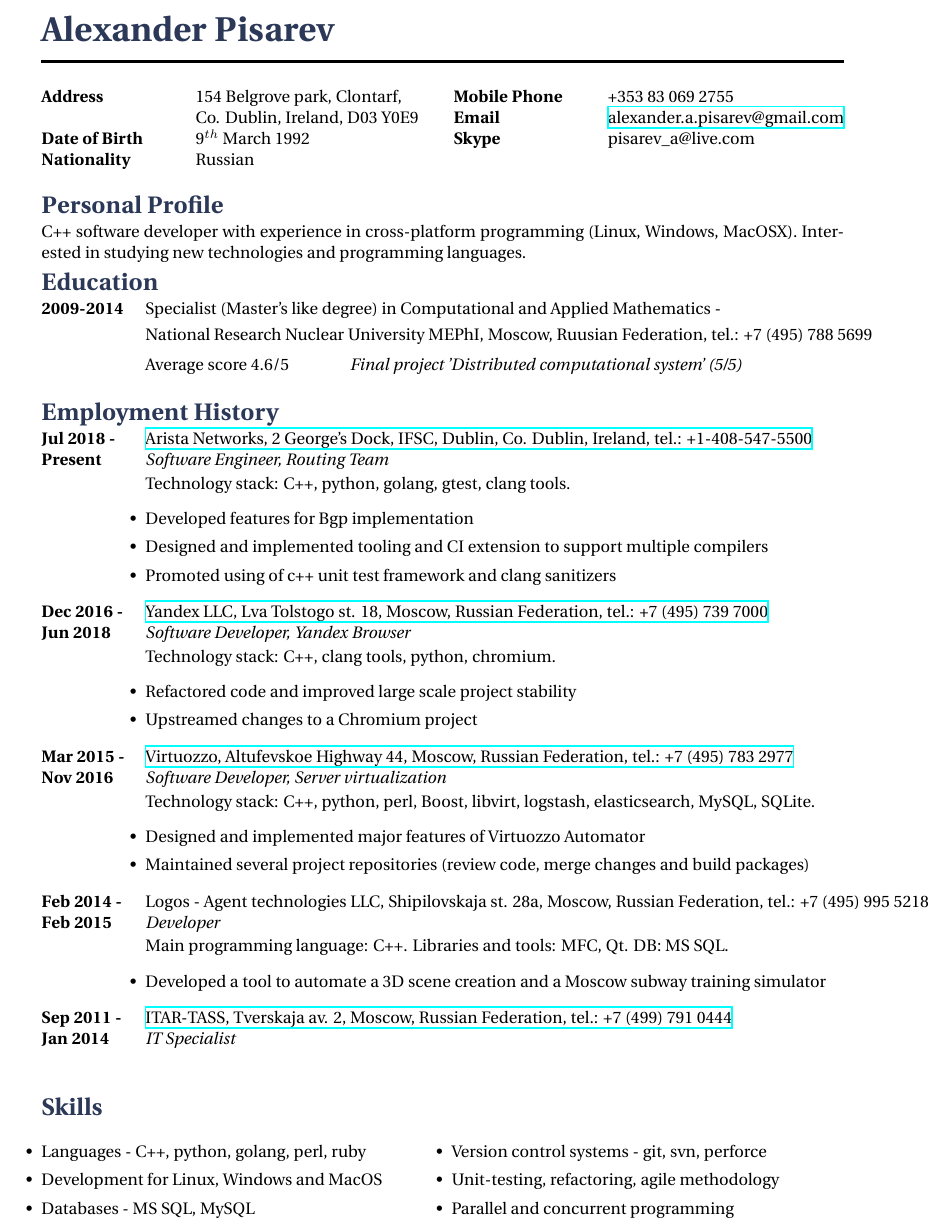
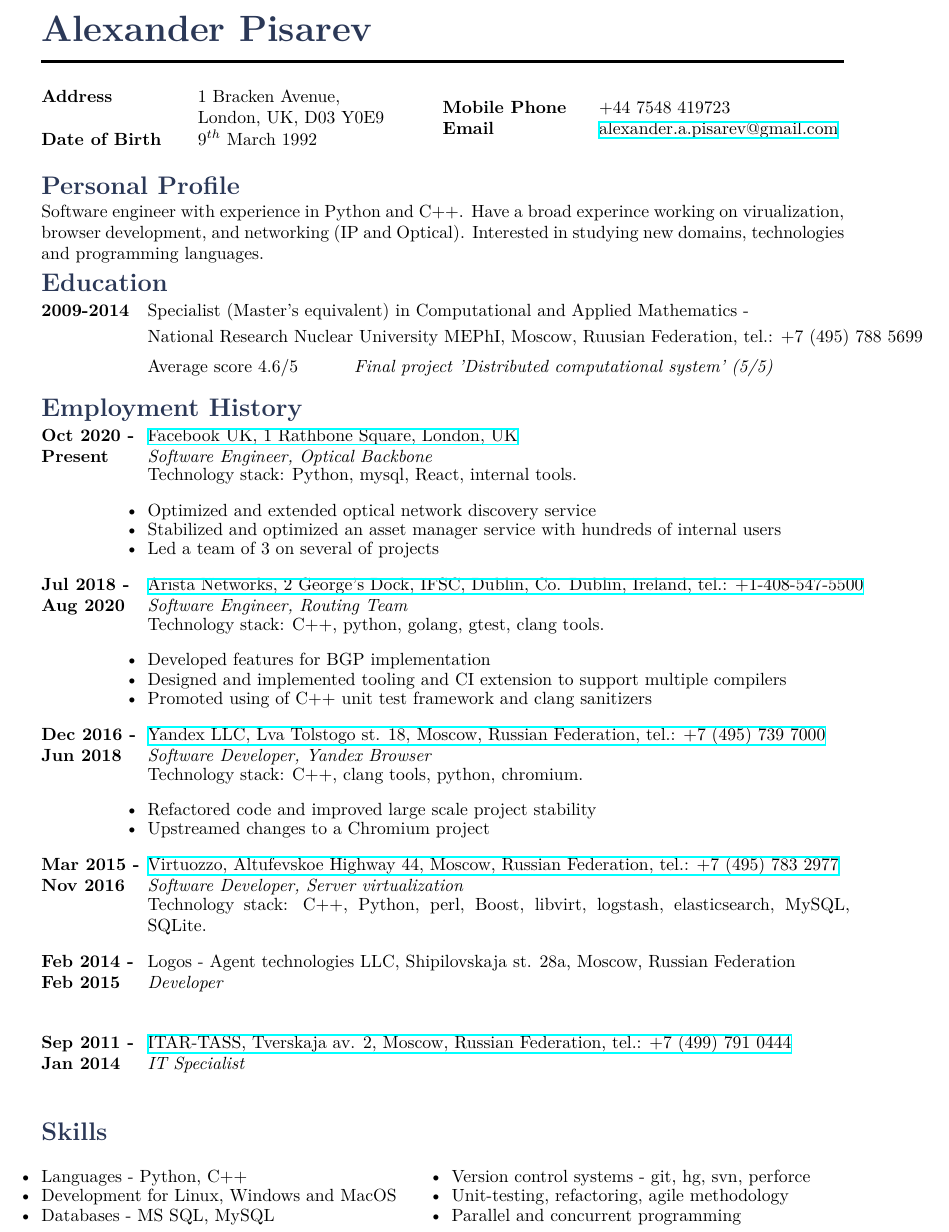
Before and after one commit to TresRus/tex-cv, a LaTeX document (Alexander_Pisarev.tex, which reads structure.tex): part of the page, cut so that both start at the same text. Compiled offline with XeLaTeX.

Commit message:
Update CV

```diff
--- a/Alexander_Pisarev.tex
+++ b/Alexander_Pisarev.tex
@@ -39,19 +39,18 @@
 \parbox{0.5\textwidth}{ % First block
 \begin{tabbing} % Enables tabbing
 \hspace{3cm} \= \hspace{4cm} \= \kill % Spacing within the block
-{\bf Address} \> 154 Belgrove park, Clontarf,\\ % Address line 1
-\> Co. Dublin, Ireland, D03 Y0E9 \\ % Address line 2
+{\bf Address} \> 1 Bracken Avenue,\\ % Address line 1
+\> London, UK, D03 Y0E9 \\ % Address line 2
 {\bf Date of Birth} \> 9$^{th}$ March 1992 \\ % Date of birth
-{\bf Nationality} \> Russian % Nationality
 \end{tabbing}}
 \hfill % Horizontal space between the two blocks
 \parbox{0.5\textwidth}{ % Second block
 \begin{tabbing} % Enables tabbing
 \hspace{3cm} \= \hspace{4cm} \= \kill % Spacing within the block
-{\bf Mobile Phone} \> +353 83 069 2755 \\ % Mobile phone
+{\bf Mobile Phone} \> +44 7548 419723 \\ % Mobile phone
 {\bf Email} \> \href{mailto:alexander.a.pisarev@gmail.com}{alexander.a.pisarev@gmail.com} \\ % Email address
-{\bf Skype} \> pisarev\_a@live.com \\ % Skype username
 \end{tabbing}}
+\vspace{-4mm}
 
 %----------------------------------------------------------------------------------------
 %	PERSONAL PROFILE
@@ -59,7 +58,9 @@
 
 \section{Personal Profile}
 
-C++ software developer with experience in cross-platform programming (Linux, Windows, MacOSX). Interested in studying new technologies and programming languages.
+Software engineer with experience in Python and C++. Have a broad experince working on virualization,
+browser development, and networking (IP and Optical). Interested in studying new domains, technologies
+and programming languages.
 
 %----------------------------------------------------------------------------------------
 %	EDUCATION SECTION
@@ -68,12 +69,13 @@
 \section{Education}
 
 \tabbedblock{
-\bf{2009-2014} \> Specialist (Master's like degree) in Computational and Applied Mathematics - \\[3pt]
+\bf{2009-2014} \> Specialist (Master's equivalent) in Computational and Applied Mathematics - \\[3pt]
 \>National Research Nuclear University MEPhI, Moscow, Ruusian Federation, tel.: +7 (495) 788 5699 \\[5pt]
 \>Average score 4.6/5
 \>\+
 \textit{Final project 'Distributed computational system' (5/5)}
 }
+\vspace{-1mm}
 
 %----------------------------------------------------------------------------------------
 %	EMPLOYMENT HISTORY SECTION
@@ -82,17 +84,32 @@
 \section{Employment History}
 
 \job
-{Jul 2018 -}{Present}
+{Oct 2020 -}{Present}
+{Facebook UK, 1 Rathbone Square, London, UK}
+{https://www.meta.com}
+{Software Engineer, Optical Backbone}
+{
+Technology stack: Python, mysql, React, internal tools.
+\begin{itemize-noindent}
+\setlength\itemsep{-0.5em}
+\item{Optimized and extended optical network discovery service}
+\item{Stabilized and optimized an asset manager service with hundreds of internal users}
+\item{Led a team of 3 on several of projects}
+\end{itemize-noindent}
+}
+
+\job
+{Jul 2018 -}{Aug 2020}
 {Arista Networks, 2 George's Dock, IFSC, Dublin, Co. Dublin, Ireland, tel.: +1-408-547-5500}
 {https://www.arista.com}
 {Software Engineer, Routing Team}
 {
 Technology stack: C++, python, golang, gtest, clang tools.
 \begin{itemize-noindent}
-\setlength\itemsep{0em}
-\item{Developed features for Bgp implementation}
+\setlength\itemsep{-0.5em}
+\item{Developed features for BGP implementation}
 \item{Designed and implemented tooling and CI extension to support multiple compilers}
-\item{Promoted using of c++ unit test framework and clang sanitizers}
+\item{Promoted using of C++ unit test framework and clang sanitizers}
 \end{itemize-noindent}
 }
 
@@ -106,7 +123,7 @@
 {
 Technology stack: C++, clang tools, python, chromium.
 \begin{itemize-noindent}
-\setlength\itemsep{0em}
+\setlength\itemsep{-0.5em}
 \item{Refactored code and improved large scale project stability}
 \item{Upstreamed changes to a Chromium project}
 \end{itemize-noindent}
@@ -120,28 +137,16 @@
 {http://www.virtuozzo.com}
 {Software Developer, Server virtualization}
 {
-Technology stack: C++, python, perl, Boost, libvirt, logstash, elasticsearch, MySQL, SQLite.
-\begin{itemize-noindent}
-\setlength\itemsep{0em}
-\item{Designed and implemented major features of Virtuozzo Automator}
-\item{Maintained several project repositories (review code, merge changes and build packages)}
-\end{itemize-noindent}
+Technology stack: C++, Python, perl, Boost, libvirt, logstash, elasticsearch, MySQL, SQLite.
 }
 
 %------------------------------------------------
 
 \job
 {Feb 2014 -}{Feb 2015}
-{Logos - Agent technologies LLC, Shipilovskaja st. 28a, Moscow, Russian Federation, tel.: +7 (495) 995 5218}
+{Logos - Agent technologies LLC, Shipilovskaja st. 28a, Moscow, Russian Federation}
 {}
 {Developer}
-{
-Main programming language: C++. Libraries and tools: MFC, Qt. DB: MS SQL.
-\begin{itemize-noindent}
-\setlength\itemsep{0em}
-\item{Developed a tool to automate a 3D scene creation and a Moscow subway training simulator}
-\end{itemize-noindent}
-}
 
 %------------------------------------------------
 
@@ -159,11 +164,11 @@
 
 \begin{multicols}{2}
 \begin{itemize-noindent}
-\setlength\itemsep{0em}
-\item Languages - C++, python, golang, perl, ruby
+\setlength\itemsep{-0.5em}
+\item Languages - Python, C++
 \item Development for Linux, Windows and MacOS
 \item Databases - MS SQL, MySQL
-\item Version control systems - git, svn, perforce
+\item Version control systems - git, hg, svn, perforce
 \item Unit-testing, refactoring, agile methodology
 \item Parallel and concurrent programming
 \end{itemize-noindent}
--- a/structure.tex
+++ b/structure.tex
@@ -89,7 +80,7 @@
 \textbf{#1} \> \href{#4}{#3} \\
 \textbf{#2} \>\+ \textit{#5} \\
 \begin{minipage}{\smallertextwidth}
-\vspace{1mm}
+\vspace{0mm}
 #6
 \end{minipage}
 \end{tabbing}
```
Also changed, not shown: Alexander_Pisarev.pdf, structure.tex (11 more changed lines).
